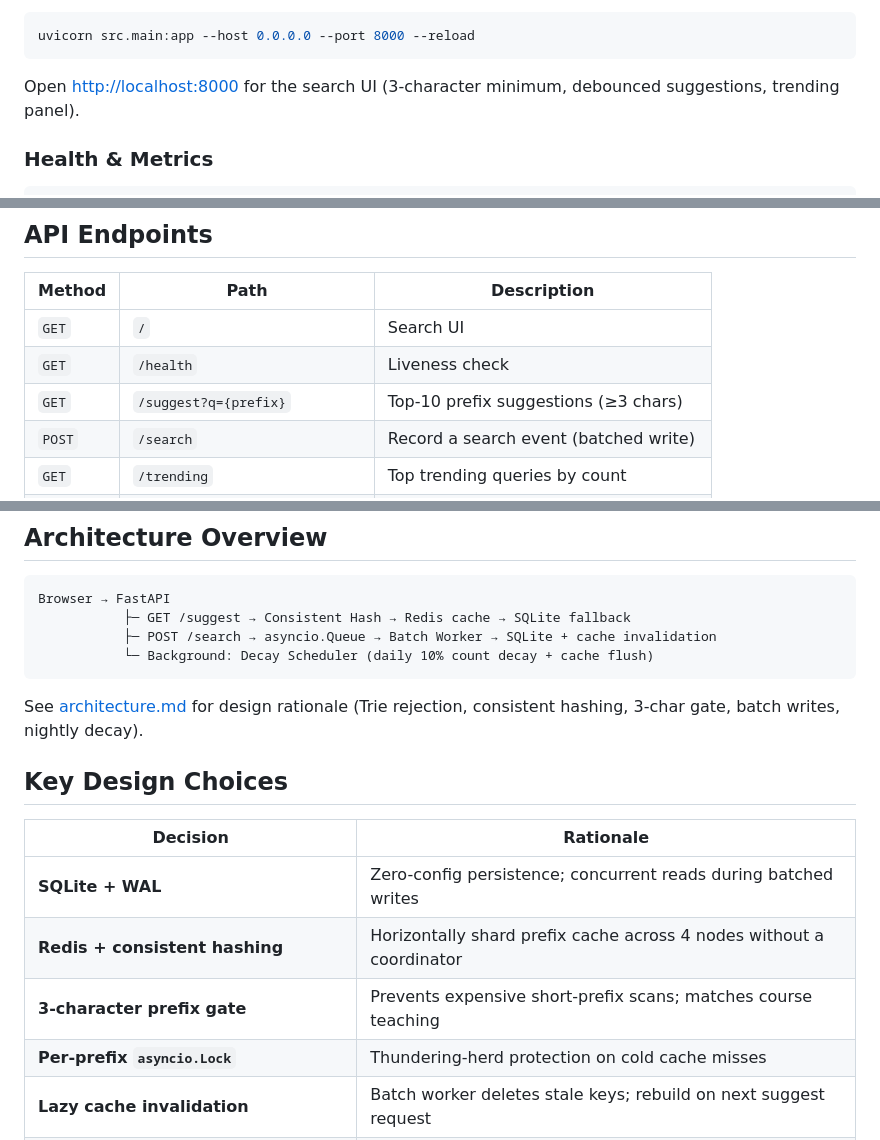
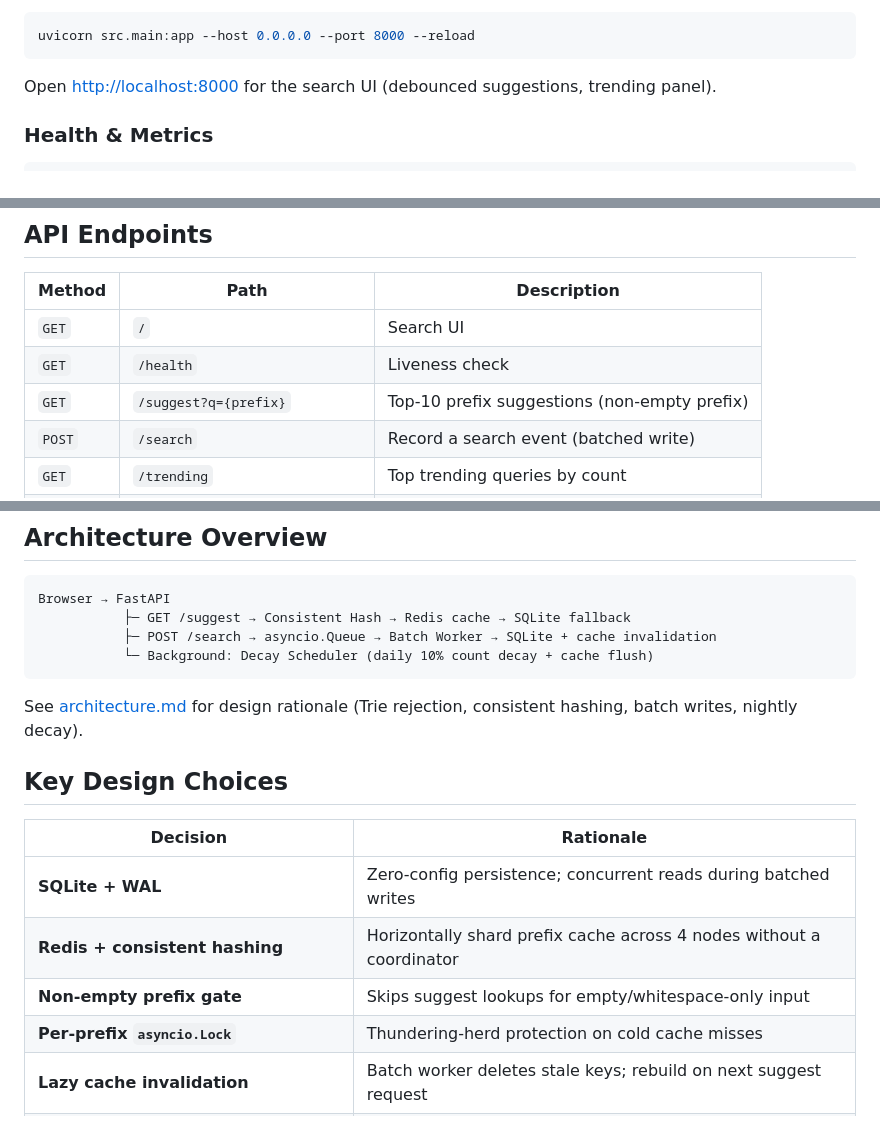
Before and after one commit to mrind3v/search-typeahead-system, a Markdown page: README.md, 3 parts joined by grey strips. Rendered like a GitHub page.

Commit message:
docs: update README for non-empty prefix suggestions
Remove references to the 3-character minimum and document the
non-empty prefix gate across API and design-choice tables.

Co-authored-by: Cursor <cursoragent@cursor.com>

````diff
--- a/README.md
+++ b/README.md
@@ -36,7 +36,7 @@ python scripts/load_data.py
 uvicorn src.main:app --host 0.0.0.0 --port 8000 --reload
 ```
 
-Open [http://localhost:8000](http://localhost:8000) for the search UI (3-character minimum, debounced suggestions, trending panel).
+Open [http://localhost:8000](http://localhost:8000) for the search UI (debounced suggestions, trending panel).
 
 ### Health & Metrics
 
@@ -61,7 +61,7 @@ pytest tests/ -v
 |--------|------|-------------|
 | `GET` | `/` | Search UI |
 | `GET` | `/health` | Liveness check |
-| `GET` | `/suggest?q={prefix}` | Top-10 prefix suggestions (≥3 chars) |
+| `GET` | `/suggest?q={prefix}` | Top-10 prefix suggestions (non-empty prefix) |
 | `POST` | `/search` | Record a search event (batched write) |
 | `GET` | `/trending` | Top trending queries by count |
 | `GET` | `/cache/debug?prefix={prefix}` | Cache node, hit/miss, TTL |
@@ -76,7 +76,7 @@ Browser → FastAPI
            └─ Background: Decay Scheduler (daily 10% count decay + cache flush)
 ```
 
-See [architecture.md](architecture.md) for design rationale (Trie rejection, consistent hashing, 3-char gate, batch writes, nightly decay).
+See [architecture.md](architecture.md) for design rationale (Trie rejection, consistent hashing, batch writes, nightly decay).
 
 ## Key Design Choices
 
@@ -84,7 +84,7 @@ See [architecture.md](architecture.md) for design rationale (Trie rejection, con
 |----------|-----------|
 | **SQLite + WAL** | Zero-config persistence; concurrent reads during batched writes |
 | **Redis + consistent hashing** | Horizontally shard prefix cache across 4 nodes without a coordinator |
-| **3-character prefix gate** | Prevents expensive short-prefix scans; matches course teaching |
+| **Non-empty prefix gate** | Skips suggest lookups for empty/whitespace-only input |
 | **Per-prefix `asyncio.Lock`** | Thundering-herd protection on cold cache misses |
 | **Lazy cache invalidation** | Batch worker deletes stale keys; rebuild on next suggest request |
 | **`asyncio.Queue` batching** | Amortizes writes — 100 searches can collapse to 1 DB flush |
````
